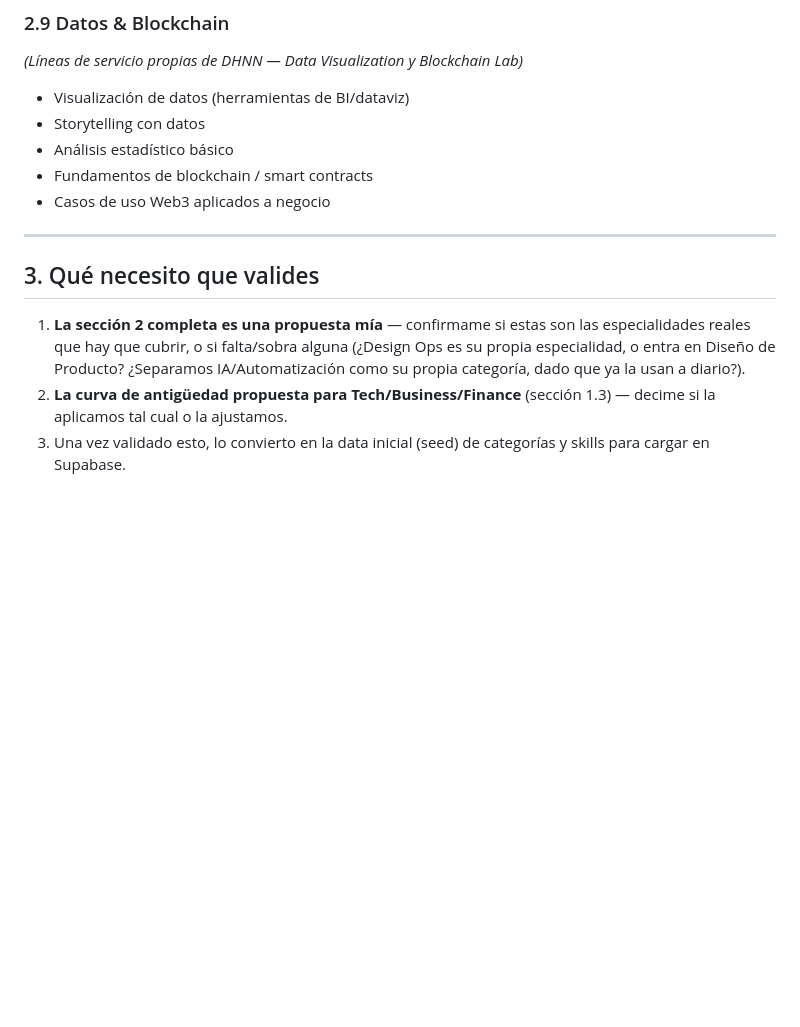
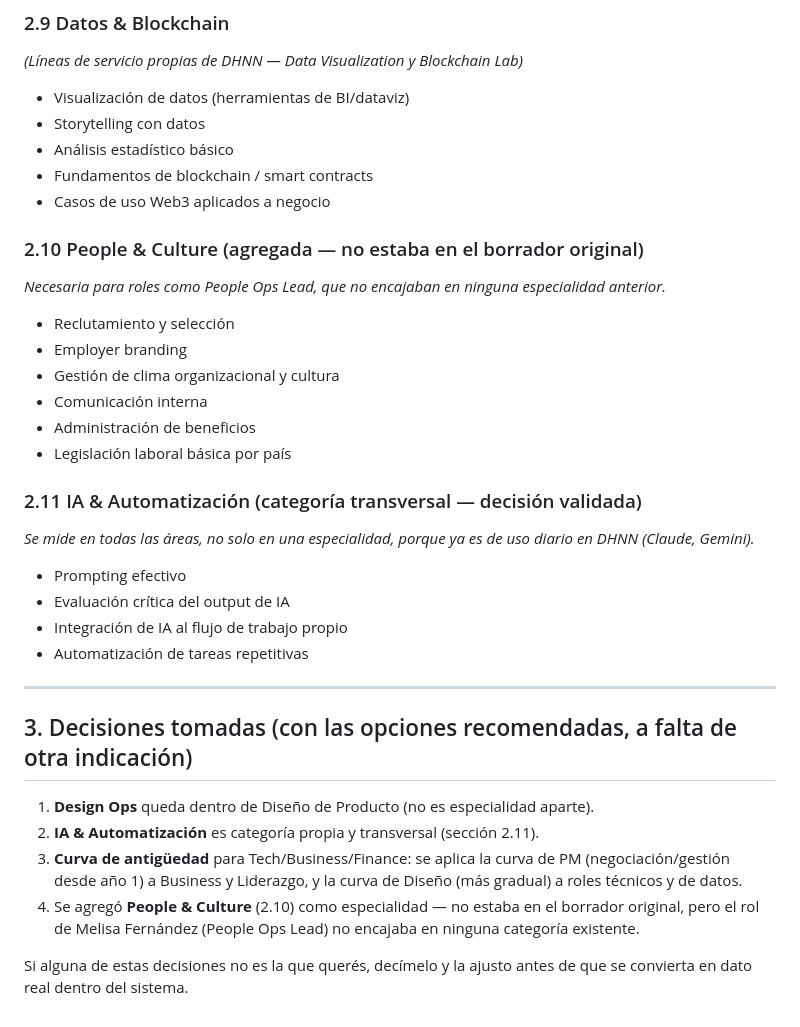
Before and after one commit to Tucanoide/dhnn-skillmap2, a Markdown page: SKILLS_TAXONOMY.md, the part around the change. Rendered like a GitHub page; blank space fills up the shorter version.

Commit message:
Cerrar validación de taxonomía: Design Ops en Diseño de Producto, IA transversal, agregar People & Culture

```diff
--- a/SKILLS_TAXONOMY.md
+++ b/SKILLS_TAXONOMY.md
@@ -171,16 +171,37 @@ ambas secciones).
 - Fundamentos de blockchain / smart contracts
 - Casos de uso Web3 aplicados a negocio
 
+### 2.10 People & Culture (agregada — no estaba en el borrador original)
+*Necesaria para roles como People Ops Lead, que no encajaban en ninguna
+especialidad anterior.*
+- Reclutamiento y selección
+- Employer branding
+- Gestión de clima organizacional y cultura
+- Comunicación interna
+- Administración de beneficios
+- Legislación laboral básica por país
+
+### 2.11 IA & Automatización (categoría transversal — decisión validada)
+*Se mide en todas las áreas, no solo en una especialidad, porque ya es
+de uso diario en DHNN (Claude, Gemini).*
+- Prompting efectivo
+- Evaluación crítica del output de IA
+- Integración de IA al flujo de trabajo propio
+- Automatización de tareas repetitivas
+
 ---
 
-## 3. Qué necesito que valides
+## 3. Decisiones tomadas (con las opciones recomendadas, a falta de otra indicación)
 
-1. **La sección 2 completa es una propuesta mía** — confirmame si estas
-   son las especialidades reales que hay que cubrir, o si falta/sobra
-   alguna (¿Design Ops es su propia especialidad, o entra en Diseño de
-   Producto? ¿Separamos IA/Automatización como su propia categoría,
-   dado que ya la usan a diario?).
-2. **La curva de antigüedad propuesta para Tech/Business/Finance**
-   (sección 1.3) — decime si la aplicamos tal cual o la ajustamos.
-3. Una vez validado esto, lo convierto en la data inicial (seed) de
-   categorías y skills para cargar en Supabase.
+1. **Design Ops** queda dentro de Diseño de Producto (no es especialidad aparte).
+2. **IA & Automatización** es categoría propia y transversal (sección 2.11).
+3. **Curva de antigüedad** para Tech/Business/Finance: se aplica la
+   curva de PM (negociación/gestión desde año 1) a Business y
+   Liderazgo, y la curva de Diseño (más gradual) a roles técnicos y
+   de datos.
+4. Se agregó **People & Culture** (2.10) como especialidad — no estaba
+   en el borrador original, pero el rol de Melisa Fernández (People Ops
+   Lead) no encajaba en ninguna categoría existente.
+
+Si alguna de estas decisiones no es la que querés, decímelo y la ajusto
+antes de que se convierta en dato real dentro del sistema.
```
